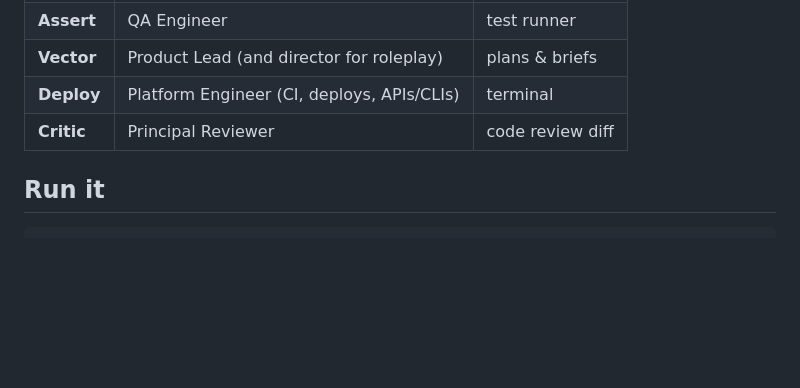
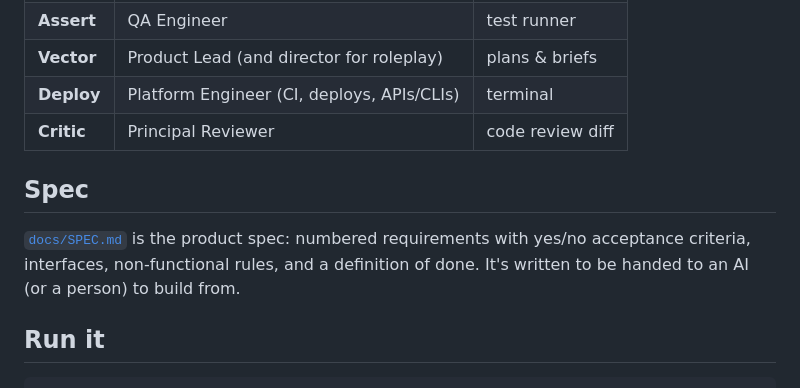
Before and after one commit to ElvinLearning/tennex_dev, a Markdown page: README.md, the part around the change. Drawn GitHub-style; blank space fills up the shorter version.

```diff
--- a/README.md
+++ b/README.md
@@ -9,6 +9,10 @@ Home of all things accelerationist and test-maximalist. A Three.js office where
 | **Vector** | Product Lead (and director for roleplay) | plans & briefs |
 | **Deploy** | Platform Engineer (CI, deploys, APIs/CLIs) | terminal |
 | **Critic** | Principal Reviewer | code review diff |
+
+## Spec
+
+[`docs/SPEC.md`](docs/SPEC.md) is the product spec: numbered requirements with yes/no acceptance criteria, interfaces, non-functional rules, and a definition of done. It's written to be handed to an AI (or a person) to build from.
 
 ## Run it
 
```
Also changed, not shown: docs/SPEC.md (added, +167 -0 lines).
